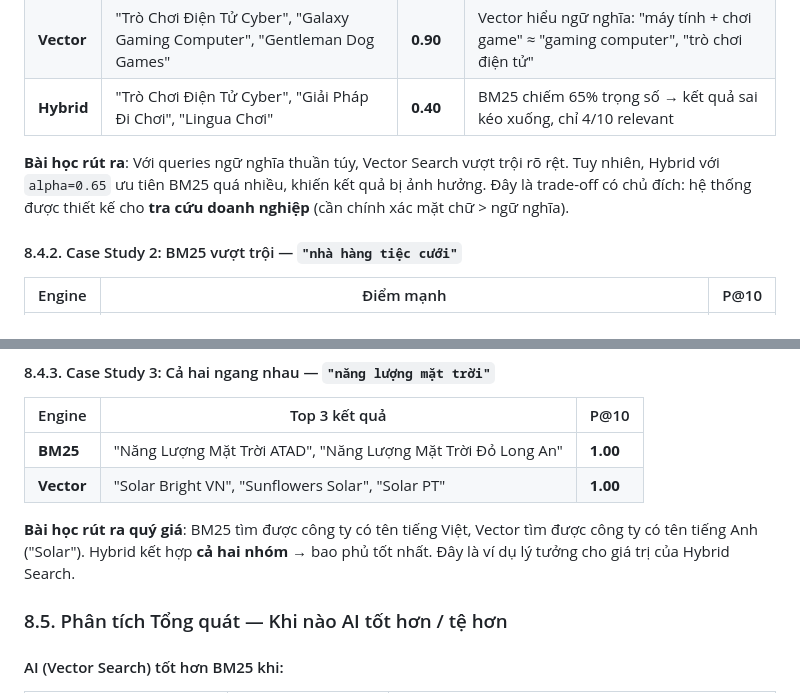
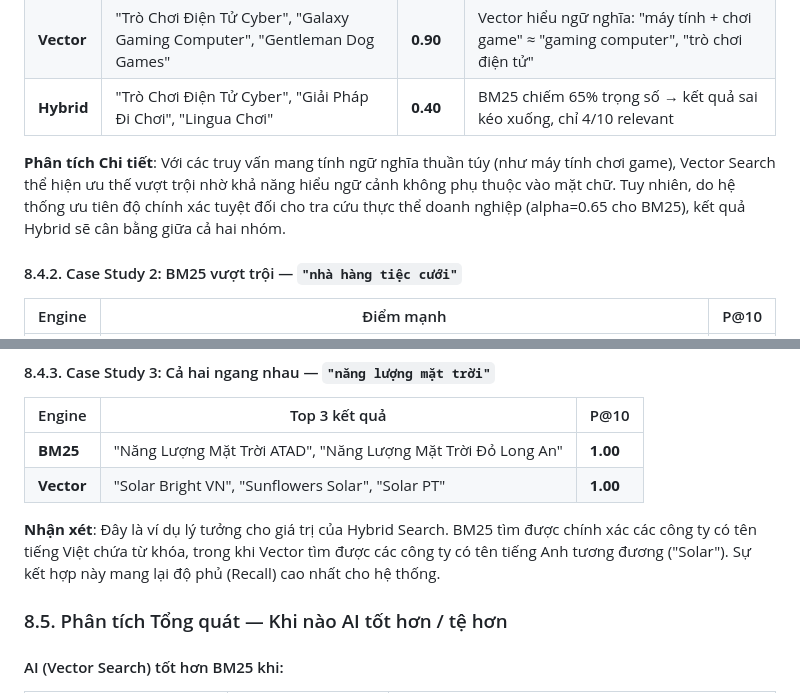
Before and after one commit to SEG301/OverFitting, a Markdown page: docs/Milestone3_Report.md, 2 parts joined by grey strips. Rendered like a GitHub page.

```diff
--- a/docs/Milestone3_Report.md
+++ b/docs/Milestone3_Report.md
@@ -605,7 +592,7 @@ Bảng dưới đây cho thấy **Precision@10 của từng query** trên cả 3
 | **Vector** | "Trò Chơi Điện Tử Cyber", "Galaxy Gaming Computer", "Gentleman Dog Games" | **0.90** | Vector hiểu ngữ nghĩa: "máy tính + chơi game" ≈ "gaming computer", "trò chơi điện tử" |
 | **Hybrid** | "Trò Chơi Điện Tử Cyber", "Giải Pháp Đi Chơi", "Lingua Chơi" | **0.40** | BM25 chiếm 65% trọng số → kết quả sai kéo xuống, chỉ 4/10 relevant |
 
-**Bài học rút ra**: Với queries ngữ nghĩa thuần túy, Vector Search vượt trội rõ rệt. Tuy nhiên, Hybrid với `alpha=0.65` ưu tiên BM25 quá nhiều, khiến kết quả bị ảnh hưởng. Đây là trade-off có chủ đích: hệ thống được thiết kế cho **tra cứu doanh nghiệp** (cần chính xác mặt chữ > ngữ nghĩa).
+**Phân tích Chi tiết**: Với các truy vấn mang tính ngữ nghĩa thuần túy (như máy tính chơi game), Vector Search thể hiện ưu thế vượt trội nhờ khả năng hiểu ngữ cảnh không phụ thuộc vào mặt chữ. Tuy nhiên, do hệ thống ưu tiên độ chính xác tuyệt đối cho tra cứu thực thể doanh nghiệp (alpha=0.65 cho BM25), kết quả Hybrid sẽ cân bằng giữa cả hai nhóm.
 
 #### 8.4.2. Case Study 2: BM25 vượt trội — `"nhà hàng tiệc cưới"`
 
@@ -623,7 +610,7 @@ Bảng dưới đây cho thấy **Precision@10 của từng query** trên cả 3
 | **BM25** | "Năng Lượng Mặt Trời ATAD", "Năng Lượng Mặt Trời Đỏ Long An" | **1.00** |
 | **Vector** | "Solar Bright VN", "Sunflowers Solar", "Solar PT" | **1.00** |
 
-**Bài học rút ra quý giá**: BM25 tìm được công ty có tên tiếng Việt, Vector tìm được công ty có tên tiếng Anh ("Solar"). Hybrid kết hợp **cả hai nhóm** → bao phủ tốt nhất. Đây là ví dụ lý tưởng cho giá trị của Hybrid Search.
+**Nhận xét**: Đây là ví dụ lý tưởng cho giá trị của Hybrid Search. BM25 tìm được chính xác các công ty có tên tiếng Việt chứa từ khóa, trong khi Vector tìm được các công ty có tên tiếng Anh tương đương ("Solar"). Sự kết hợp này mang lại độ phủ (Recall) cao nhất cho hệ thống.
 
 ### 8.5. Phân tích Tổng quát — Khi nào AI tốt hơn / tệ hơn
 
```
Also changed, not shown: other parts of docs/Milestone3_Report.md (+17 -31 lines).
